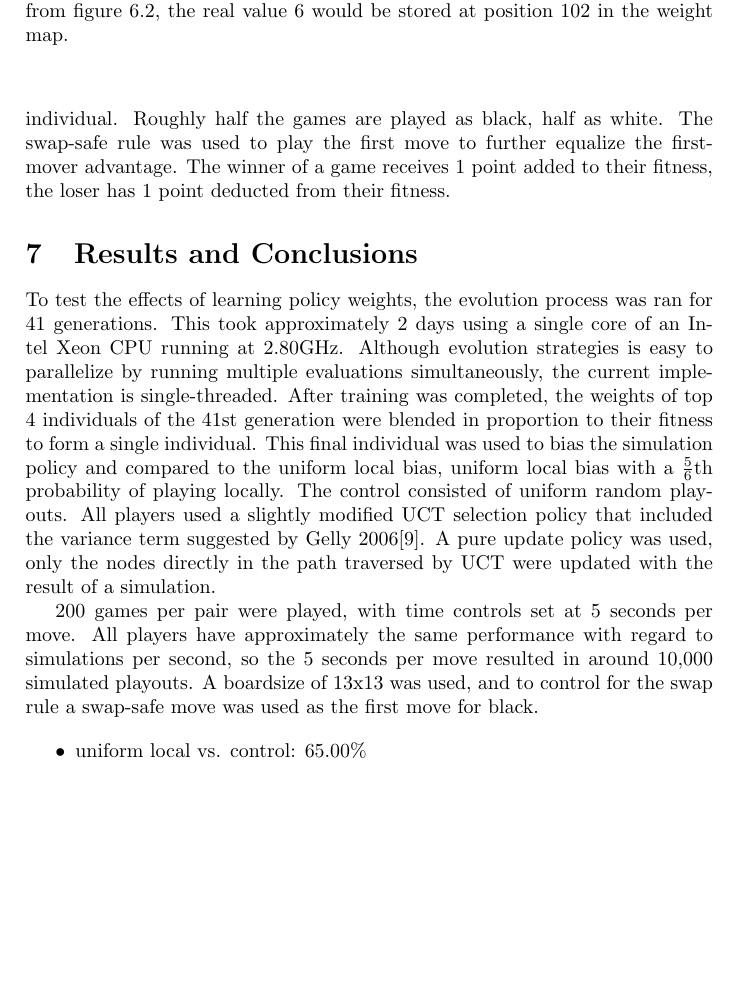
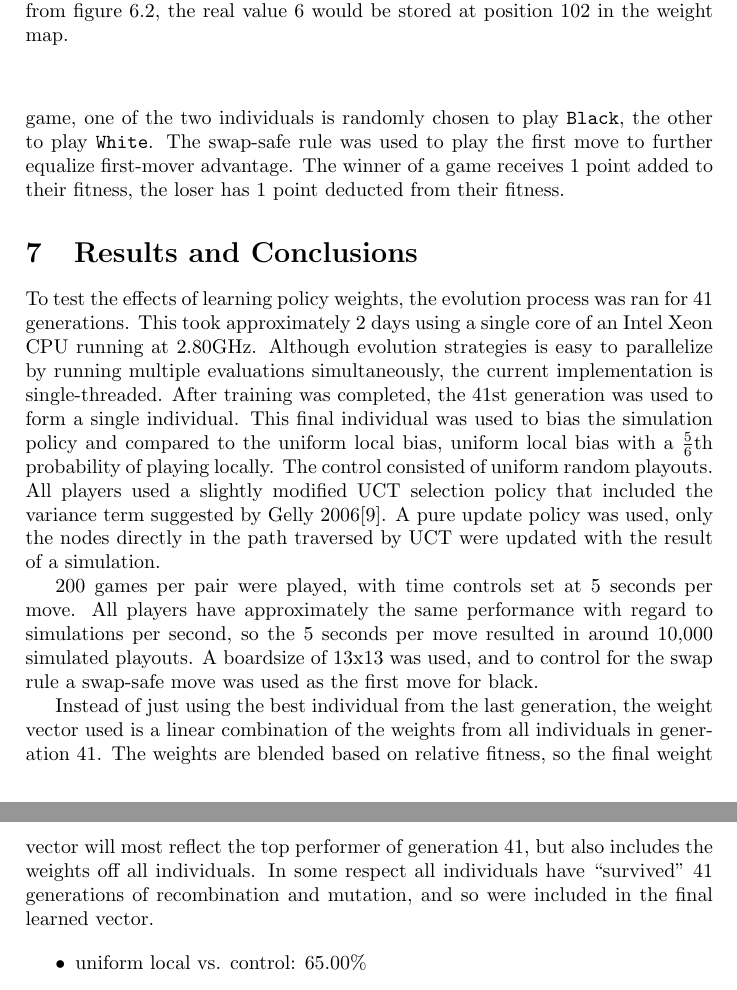
Before and after one commit to etherealmachine/hivemind, a LaTeX thesis (thesis/thesis.tex): part of page 11 of 13 before the commit and two parts of pages 11 and 12 of 13 after it, the two joined at a grey line, cut so that both start at the same text, the shorter picture padded with empty space. Compiled offline with pdfLaTeX.

Commit message:
Needs editing and some comments on what to improve, I'm mostly out of ideas.

```diff
--- a/thesis/thesis.tex
+++ b/thesis/thesis.tex
@@ -186,14 +186,14 @@ Using a hashmap slightly complicates the recombination step of ES. The algorithm
 \end{figure}
 
 \subsection{Fitness Evaluation}\label{fitness}
-The ES population is initialized with $\lambda$ individuals, all with uniform random weights in the range $[0, 100]$. In practice, weights are not initialized until a pattern lookup is performed (a form of lazy evaluation).
-
-Every generation, each individual plays $n$ games against another random individual. Roughly half the games are played as black, half as white. The swap-safe rule was used to play the first move to further equalize the first-mover advantage. The winner of a game receives 1 point added to their fitness, the loser has 1 point deducted from their fitness.
+The ES population is initialized with $\lambda$ individuals, with uniform random weights in the range $[0, 100]$. In practice, weights are not initialized until a pattern lookup is performed (lazy lookup). Every generation, each individual plays $n$ complete games against another random individual. At the beginning of the game, one of the two individuals is randomly chosen to play \black, the other to play \white. The swap-safe rule was used to play the first move to further equalize first-mover advantage. The winner of a game receives 1 point added to their fitness, the loser has 1 point deducted from their fitness.
 
 \section{Results and Conclusions}\label{results}
-To test the effects of learning policy weights, the evolution process was ran for 41 generations. This took approximately 2 days using a single core of an Intel Xeon CPU running at 2.80GHz. Although evolution strategies is easy to parallelize by running multiple evaluations simultaneously, the current implementation is single-threaded. After training was completed, the weights of top 4 individuals of the 41st generation were blended in proportion to their fitness to form a single individual. This final individual was used to bias the simulation policy and compared to the uniform local bias, uniform local bias with a $\frac{5}{6}$th probability of playing locally. The control consisted of uniform random playouts. All players used a slightly modified UCT selection policy that included the variance term suggested by Gelly 2006\cite{gelly2006exploration}. A pure update policy was used, only the nodes directly in the path traversed by UCT were updated with the result of a simulation.
+To test the effects of learning policy weights, the evolution process was ran for 41 generations. This took approximately 2 days using a single core of an Intel Xeon CPU running at 2.80GHz. Although evolution strategies is easy to parallelize by running multiple evaluations simultaneously, the current implementation is single-threaded. After training was completed, the 41st generation was used to form a single individual. This final individual was used to bias the simulation policy and compared to the uniform local bias, uniform local bias with a $\frac{5}{6}$th probability of playing locally. The control consisted of uniform random playouts. All players used a slightly modified UCT selection policy that included the variance term suggested by Gelly 2006\cite{gelly2006exploration}. A pure update policy was used, only the nodes directly in the path traversed by UCT were updated with the result of a simulation.
 
 200 games per pair were played, with time controls set at 5 seconds per move. All players have approximately the same performance with regard to simulations per second, so the 5 seconds per move resulted in around 10,000 simulated playouts. A boardsize of 13x13 was used, and to control for the swap rule a swap-safe move was used as the first move for black.
+
+Instead of just using the best individual from the last generation, the weight vector used is a linear combination of the weights from all individuals in generation 41. The weights are blended based on relative fitness, so the final weight vector will most reflect the top performer of generation 41, but also includes the weights off all individuals. In some respect all individuals have ``survived'' 41 generations of recombination and mutation, and so were included in the final learned vector.
 
 \begin{itemize}
 \item uniform local vs. control: 65.00\%
```
